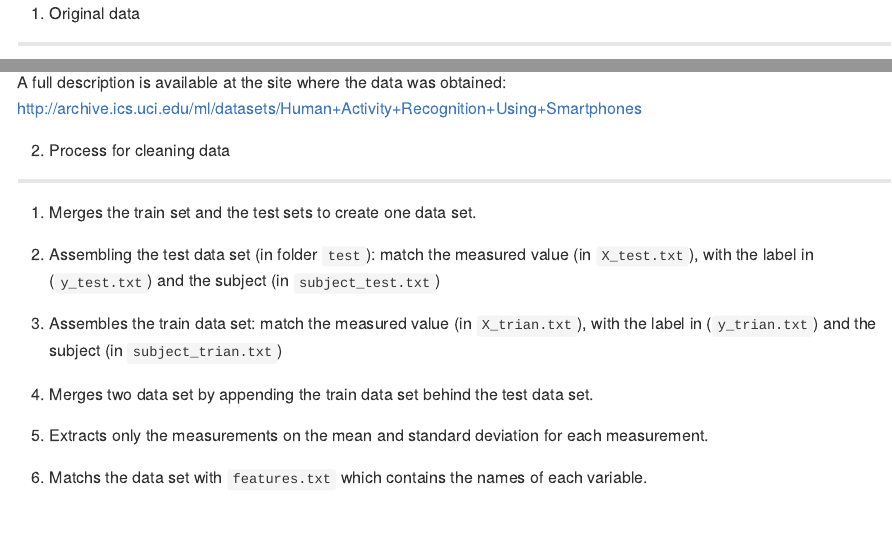
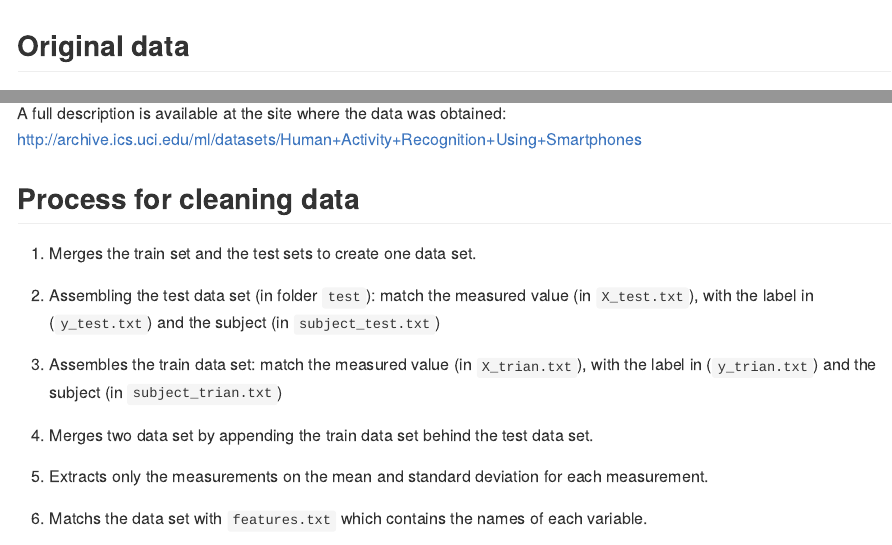
Before and after one commit to shuyuzheng/GettingAndCleaningData, an R Markdown document (CodeBook.Rmd): the page in a window 1100 px wide, from its top, and a second part further down, joined at a grey line. The pictures show the output file CodeBook.md that the author committed with the source, drawn offline in the style of GitHub.

Commit message:
edit codebook

```diff
--- a/CodeBook.Rmd
+++ b/CodeBook.Rmd
@@ -7,7 +7,8 @@ output:
     variant: markdown_github
 ---
 
-## 1. Original data
+## Original data
+
 The original data was curated in "Human Activity Recognition Using Smartphones Dataset Version 1.0". It was downloaded from [UC Irvine Machine Learning Repository](http://archive.ics.uci.edu/ml/index.php) and saved in the folder `UCI HAR Dataset`.
 
 All measurements are floating-point values, normalised and bounded within [-1,1].
@@ -18,7 +19,7 @@ Magnitudes of three-dimensional signals (variables containing Magnitude) were ca
 
 A full description is available at the site where the data was obtained: http://archive.ics.uci.edu/ml/datasets/Human+Activity+Recognition+Using+Smartphones
 
-## 2. Process for cleaning data
+## Process for cleaning data
 
 1. Merges the train set and the test sets to create one data set.
   1. Assembling the test data set (in folder `test`): match the measured value (in `X_test.txt`),  with the label in (`y_test.txt`) and the subject (in `subject_test.txt`)
```
Also changed, not shown: CodeBook.md, CodeBook.Rmd (2 more changed lines).
